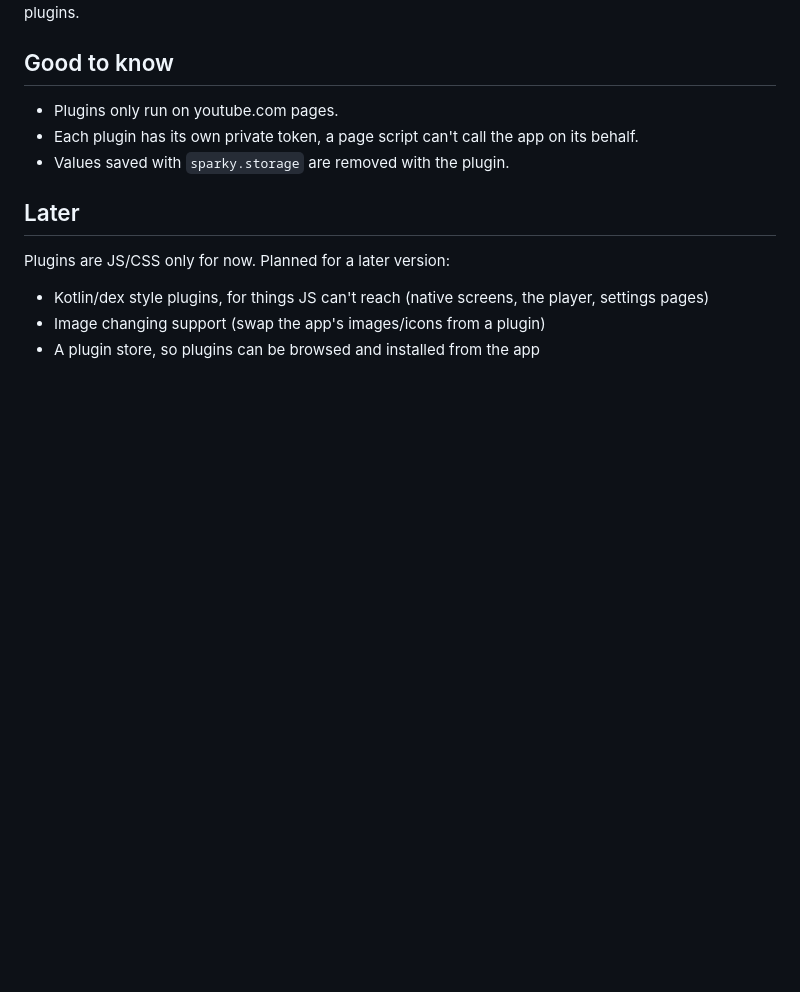
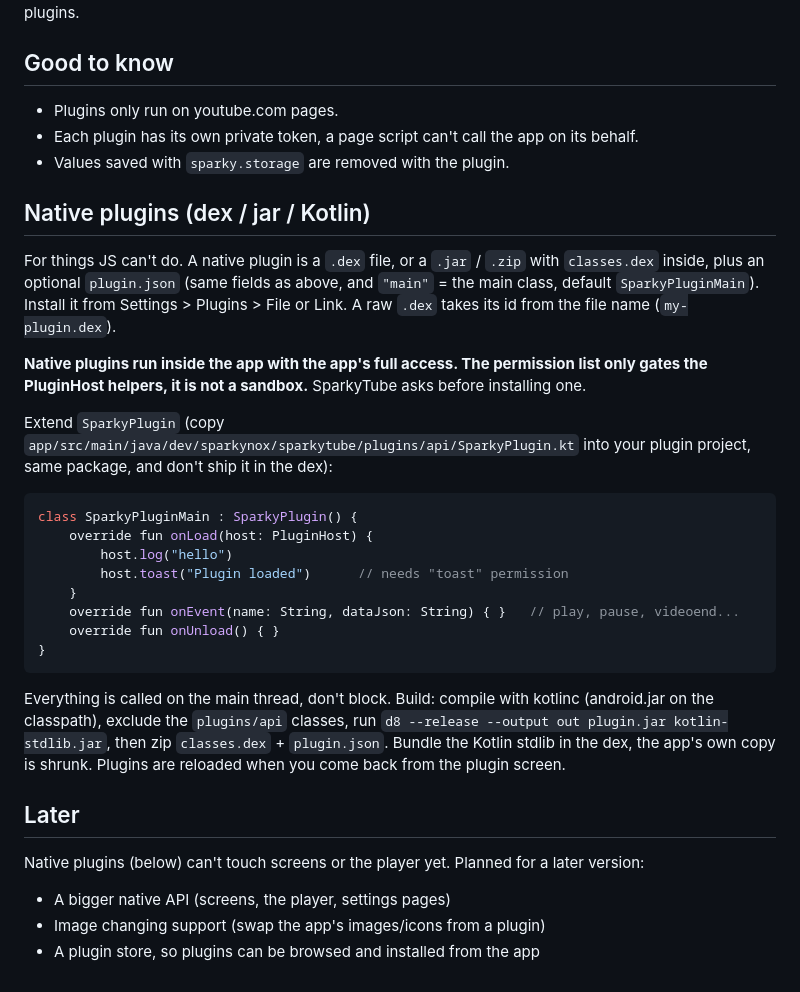
Before and after one commit to sparkynox/SparkyTube, a Markdown page: PLUGINS.md, the part around the change. Drawn GitHub-style; blank space fills up the shorter version.

````diff
--- a/PLUGINS.md
+++ b/PLUGINS.md
@@ -78,10 +78,31 @@ or other plugins.
 - Each plugin has its own private token, a page script can't call the app on its behalf.
 - Values saved with `sparky.storage` are removed with the plugin.
 
+## Native plugins (dex / jar / Kotlin)
+
+For things JS can't do. A native plugin is a `.dex` file, or a `.jar` / `.zip` with `classes.dex` inside, plus an optional `plugin.json` (same fields as above, and `"main"` = the main class, default `SparkyPluginMain`). Install it from Settings > Plugins > File or Link. A raw `.dex` takes its id from the file name (`my-plugin.dex`).
+
+**Native plugins run inside the app with the app's full access. The permission list only gates the PluginHost helpers, it is not a sandbox.** SparkyTube asks before installing one.
+
+Extend `SparkyPlugin` (copy `app/src/main/java/dev/sparkynox/sparkytube/plugins/api/SparkyPlugin.kt` into your plugin project, same package, and don't ship it in the dex):
+
+```kotlin
+class SparkyPluginMain : SparkyPlugin() {
+    override fun onLoad(host: PluginHost) {
+        host.log("hello")
+        host.toast("Plugin loaded")      // needs "toast" permission
+    }
+    override fun onEvent(name: String, dataJson: String) { }   // play, pause, videoend...
+    override fun onUnload() { }
+}
+```
+
+Everything is called on the main thread, don't block. Build: compile with kotlinc (android.jar on the classpath), exclude the `plugins/api` classes, run `d8 --release --output out plugin.jar kotlin-stdlib.jar`, then zip `classes.dex` + `plugin.json`. Bundle the Kotlin stdlib in the dex, the app's own copy is shrunk. Plugins are reloaded when you come back from the plugin screen.
+
 ## Later
 
-Plugins are JS/CSS only for now. Planned for a later version:
+Native plugins (below) can't touch screens or the player yet. Planned for a later version:
 
-- Kotlin/dex style plugins, for things JS can't reach (native screens, the player, settings pages)
+- A bigger native API (screens, the player, settings pages)
 - Image changing support (swap the app's images/icons from a plugin)
 - A plugin store, so plugins can be browsed and installed from the app
````
Also changed, not shown: CHANGELOG.md (+14 -0 lines).
